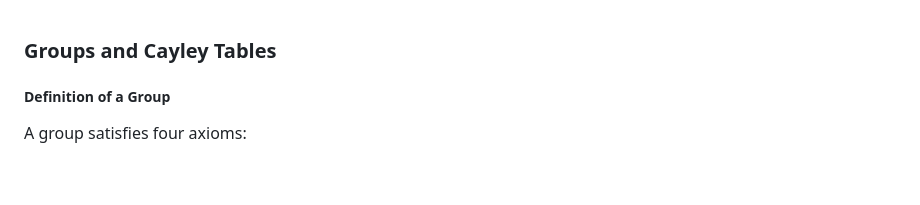
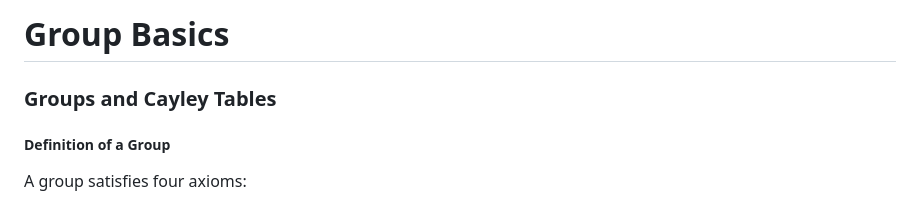
Before and after one commit to cailea-star/myPhysics, a Markdown page: notes/group_theory/group_basics.md, the part around the change. Rendered like a GitHub page; blank space fills up the shorter version.

Commit message:
refactor: 重命名群论笔记

```diff
--- a/notes/group_theory/fundamentals.md
+++ b/notes/group_theory/group_basics.md
@@ -1,3 +1,5 @@
+# Group Basics
+
 ### Groups and Cayley Tables
 
 ##### Definition of a Group
```
